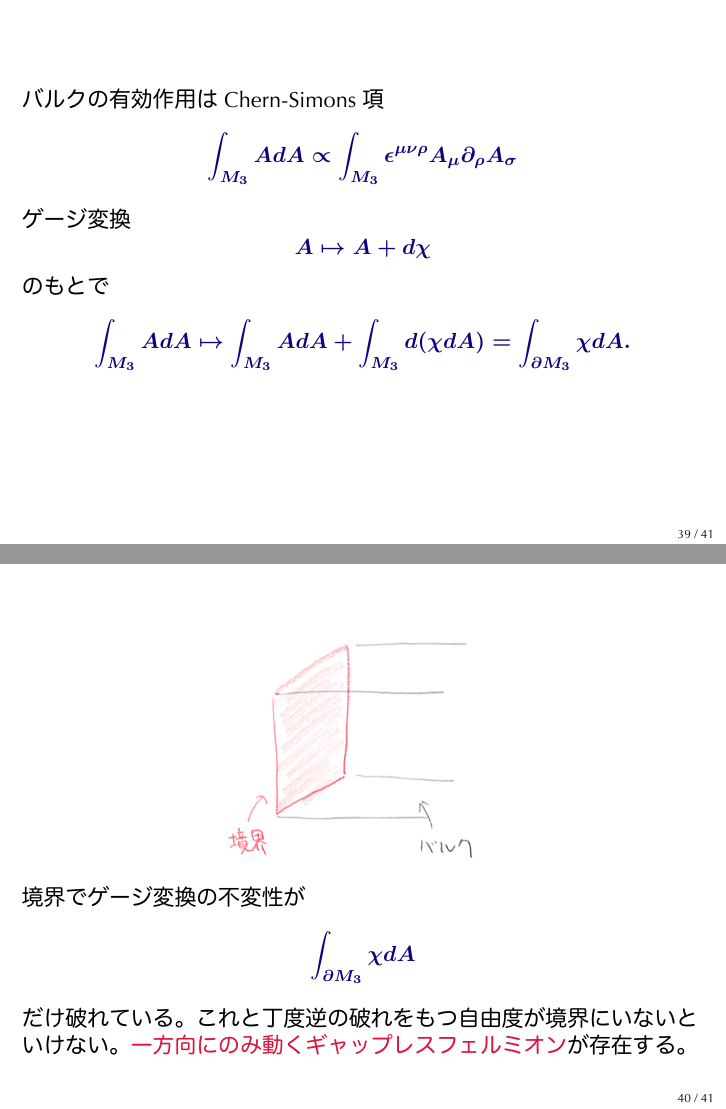
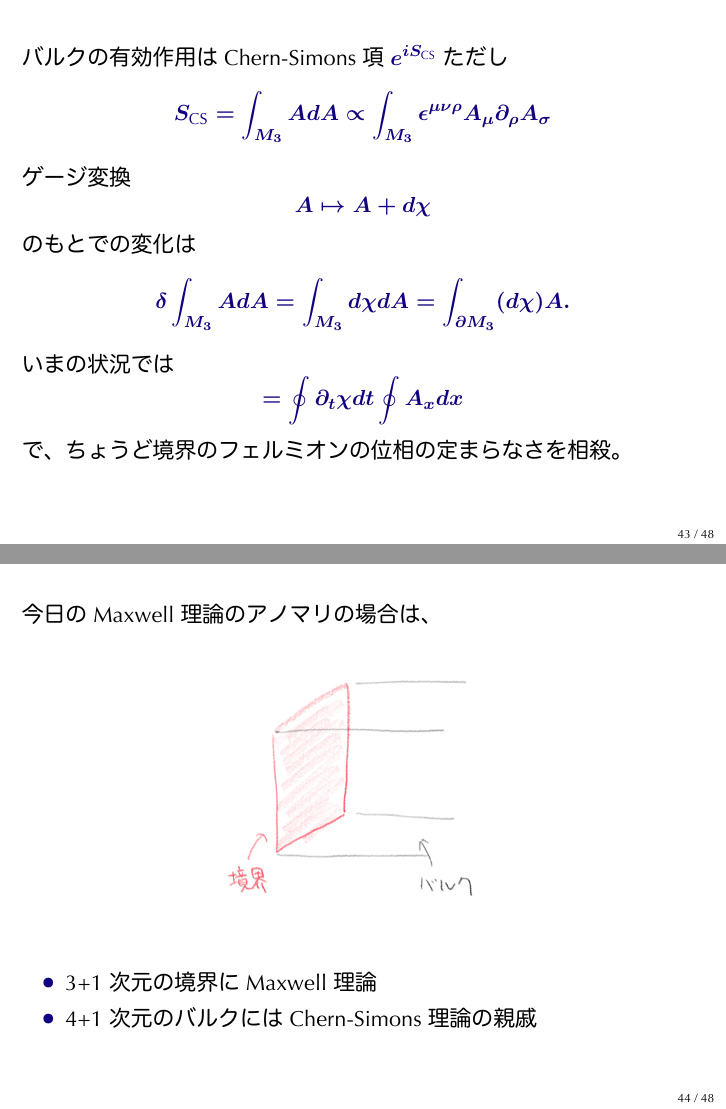
Before and after one commit to yujitach/gakushuin, LaTeX slides (presentation-take2.tex): pages 39 and 40 of 41 before the commit and pages 43 and 44 of 48 after it, joined at a grey line. The pictures show the PDF file presentation-take2.pdf that the author committed with the source.

Commit message:
what's done in the midnight

```diff
--- a/presentation-take2.tex
+++ b/presentation-take2.tex
@@ -751,4 +751,9 @@ $\mathbb{CP}^2$ 内の二つの $\mathbb{CP}^1$ は一ヶ所で交わる
 \[
 \inc{pic17}
 \]
-境界が $1+1$ 次元でバルクが $2+1$ 次元の典型例は量子ホール効果。
+典型例は量子ホール効果:
+\begin{itemize}
+\item 1+1次元の境界には\alert{ギャップレスカイラルフェルミオン}
+\item 2+1次元のバルクの有効作用は\green{Chern-Simons}
+\end{itemize}
+\end{frame}
@@ -754,0 +764 @@ $\mathbb{CP}^2$ 内の二つの $\mathbb{CP}^1$ は一ヶ所で交わる
+ A_\mu \to  A_\mu+\frac{1}{2\pi i} e^{-2\pi i\chi}\partial_\mu  e^{2\pi i\chi} = A_\mu + \partial_\mu \chi
@@ -754,0 +769,13 @@ $\mathbb{CP}^2$ 内の二つの $\mathbb{CP}^1$ は一ヶ所で交わる
+\oint A_x dx　\sim \oint A_x dx + 1.
+\]
+\end{frame}
+
+
+\begin{frame}
+$1+1$ 次元境界のフェルミオンを考える。\\
+空間方向をさらに円周上において考える。
+\[
+\inc{pic18}
+\]
+一粒子エネルギーレベルは \[
+E \propto n + \oint A_x dx
@@ -761,0 +787,4 @@ A\mapsto A+d\chi
+q = \oint A_x dx
+\] を持つ。
+分配関数は \[
+Z=\tr e^{-\beta H} e^{ iq \oint A_t dt}
@@ -772,11 +802,29 @@ A\mapsto A+d\chi
-\int_{\partial M_3} \chi dA
-\]だけ破れている。これと丁度逆の破れをもつ自由度が境界にいないといけない。
-\alert{一方向にのみ動くギャップレスフェルミオン}が存在する。
+境界の分配関数の位相の定まらなさが、\\
+バルクの分配関数の位相の定まらなさで相殺される。
 \end{frame}
 
 \begin{frame}
-$1+1$ 次元境界の空間方向をさらに円周上において考える。\[
-\inc{pic18}
+バルクの有効作用は Chern-Simons 項 $e^{iS_\text{CS}}$ ただし \[
+S_\text{CS}=\int_{M_3} AdA \propto \int_{M_3} \epsilon^{\mu\nu\rho} A_{\mu} \partial_\rho A_\sigma
 \]
-$\varphi:=\int A_x dx$ とすると、エネルギーレベルは $E \propto n + \varphi $
+ゲージ変換 \[
+A\mapsto A+d\chi
+\] のもとでの変化は\[
+\delta \int_{M_3} AdA = \int_{M_3} d\chi dA
+= \int_{\partial M_3} (d\chi) A.
+\]
+いまの状況では \[
+= \oint \partial_t\chi dt \oint A_x dx
+\] で、ちょうど境界のフェルミオンの位相の定まらなさを相殺。
+\end{frame}
 
+\begin{frame}
+今日の Maxwell 理論のアノマリの場合は、
+\[
+\inc{pic17}
+\]
+\begin{itemize}
+\item 3+1 次元の境界に Maxwell 理論
+\item 4+1 次元のバルクには Chern-Simons 理論の親戚
+\end{itemize}
+\end{frame}
@@ -785,0 +839 @@ q = \varphi
+\exp(\pi i \int_{M_5} V_\text{e} \Sq^1 V_\text{m})
@@ -785,0 +848,3 @@ q = \varphi
+\exp(\pi i \int_{M_5} V_\text{e} \Sq^1 V_\text{m})\\
+=\exp(\pi i \int_{M_5} w_2 \Sq^1 w_2) \\
+= \exp(\pi i \int_{M_5} w_2  w_3) .
```
Also changed, not shown: pic19.png (added), pic20.png (added), presentation-take2.pdf, presentation-take2.tex (67 more changed lines).
